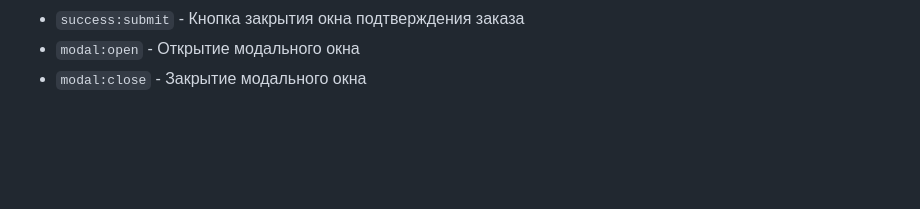
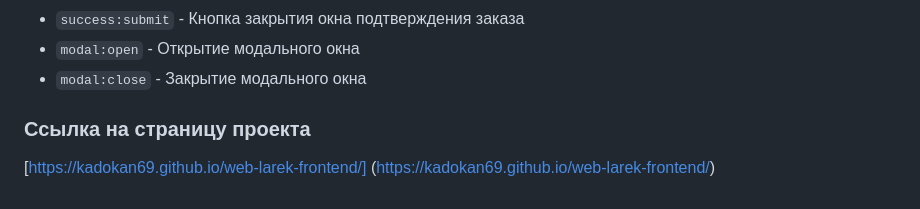
Before and after one commit to Kadokan69/web-larek-frontend, a Markdown page: README.md, the part around the change. GitHub-like rendering; blank space fills up the shorter version.

Commit message:
Релиз проекта

```diff
--- a/README.md
+++ b/README.md
@@ -276,3 +276,6 @@ interface IProductData{
 - `success:submit` - Кнопка закрытия окна подтверждения заказа
 - `modal:open` - Открытие модального окна
 - `modal:close` - Закрытие модального окна
+
+### Ссылка на страницу проекта
+[https://kadokan69.github.io/web-larek-frontend/] (https://kadokan69.github.io/web-larek-frontend/)
```
